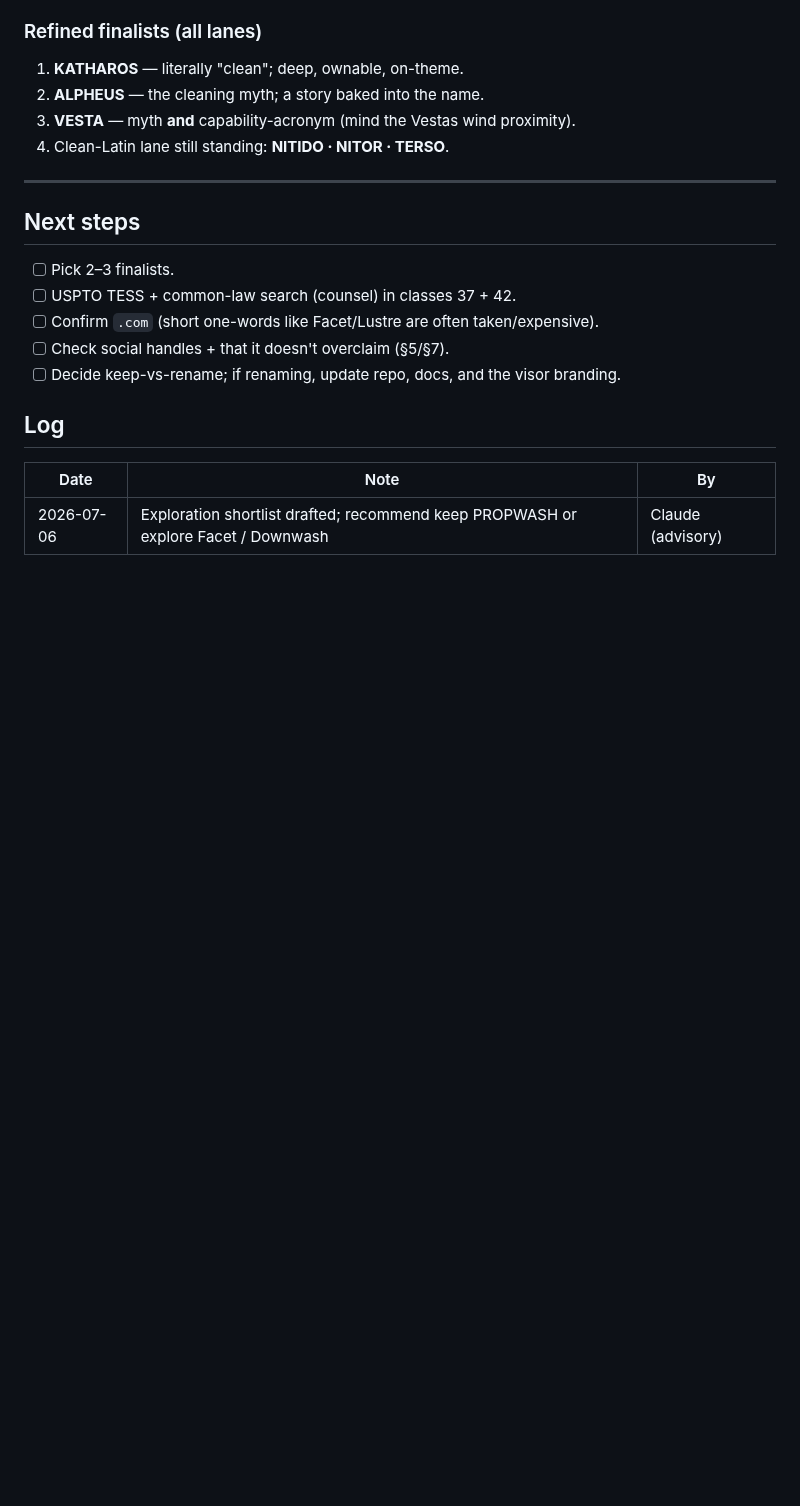
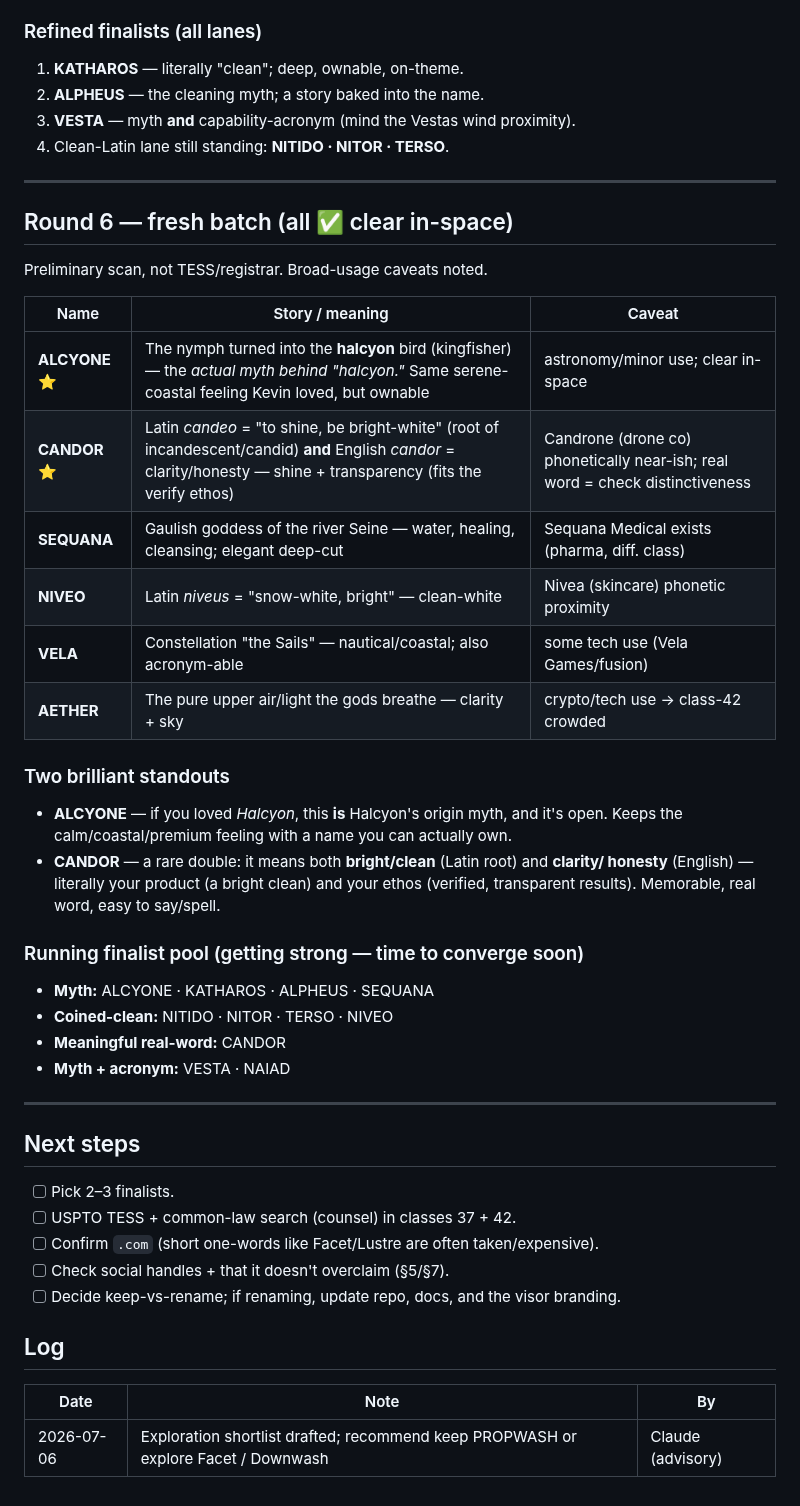
Before and after one commit to kjweinstein5-ops/Drone-cleaning, a Markdown page: docs/BRAND_NAMING.md, the part around the change. Drawn GitHub-style; blank space fills up the shorter version.

Commit message:
docs: round 6 naming — fresh clear batch
All six screen clear in-space: Alcyone (the actual myth behind "halcyon"
— the Halcyon feeling, ownable), Candor (Latin candeo "shine/bright" +
English clarity/honesty), Sequana (river goddess), Niveo (snow-white),
Vela (constellation/acronym-able), Aether (pure upper air/light).
Standouts: Alcyone + Candor. Running finalist pool consolidated across
myth / coined-clean / meaningful-word / acronym lanes.

Co-Authored-By: Claude <noreply@anthropic.com>

```diff
--- a/docs/BRAND_NAMING.md
+++ b/docs/BRAND_NAMING.md
@@ -316,6 +316,34 @@ inspection UAVs + Orca Security).
 
 ---
 
+## Round 6 — fresh batch (all ✅ clear in-space)
+
+Preliminary scan, not TESS/registrar. Broad-usage caveats noted.
+
+| Name | Story / meaning | Caveat |
+|---|---|---|
+| **ALCYONE** ⭐ | The nymph turned into the **halcyon** bird (kingfisher) — the *actual myth behind "halcyon."* Same serene-coastal feeling Kevin loved, but ownable | astronomy/minor use; clear in-space |
+| **CANDOR** ⭐ | Latin *candeo* = "to shine, be bright-white" (root of incandescent/candid) **and** English *candor* = clarity/honesty — shine + transparency (fits the verify ethos) | Candrone (drone co) phonetically near-ish; real word = check distinctiveness |
+| **SEQUANA** | Gaulish goddess of the river Seine — water, healing, cleansing; elegant deep-cut | Sequana Medical exists (pharma, diff. class) |
+| **NIVEO** | Latin *niveus* = "snow-white, bright" — clean-white | Nivea (skincare) phonetic proximity |
+| **VELA** | Constellation "the Sails" — nautical/coastal; also acronym-able | some tech use (Vela Games/fusion) |
+| **AETHER** | The pure upper air/light the gods breathe — clarity + sky | crypto/tech use → class-42 crowded |
+
+### Two brilliant standouts
+- **ALCYONE** — if you loved *Halcyon*, this **is** Halcyon's origin myth, and it's open. Keeps
+  the calm/coastal/premium feeling with a name you can actually own.
+- **CANDOR** — a rare double: it means both **bright/clean** (Latin root) and **clarity/
+  honesty** (English) — literally your product (a bright clean) and your ethos (verified,
+  transparent results). Memorable, real word, easy to say/spell.
+
+### Running finalist pool (getting strong — time to converge soon)
+- **Myth:** ALCYONE · KATHAROS · ALPHEUS · SEQUANA
+- **Coined-clean:** NITIDO · NITOR · TERSO · NIVEO
+- **Meaningful real-word:** CANDOR
+- **Myth + acronym:** VESTA · NAIAD
+
+---
+
 ## Next steps
 - [ ] Pick 2–3 finalists.
 - [ ] USPTO TESS + common-law search (counsel) in classes 37 + 42.
```
